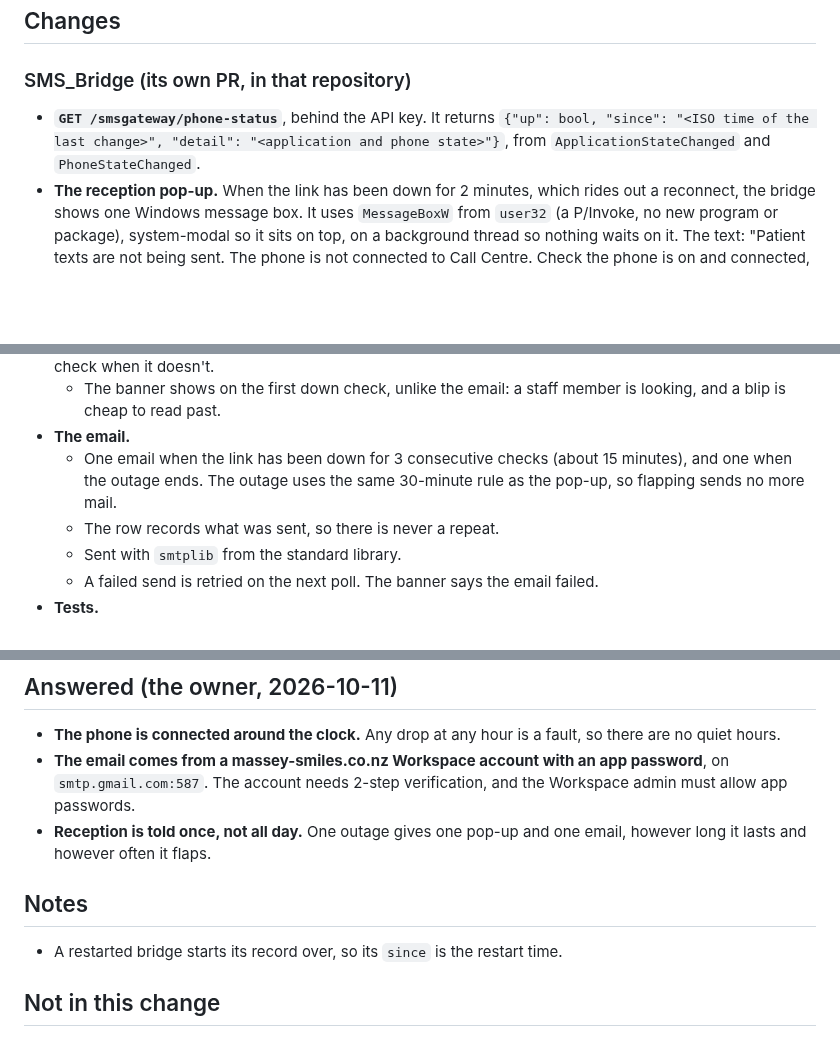
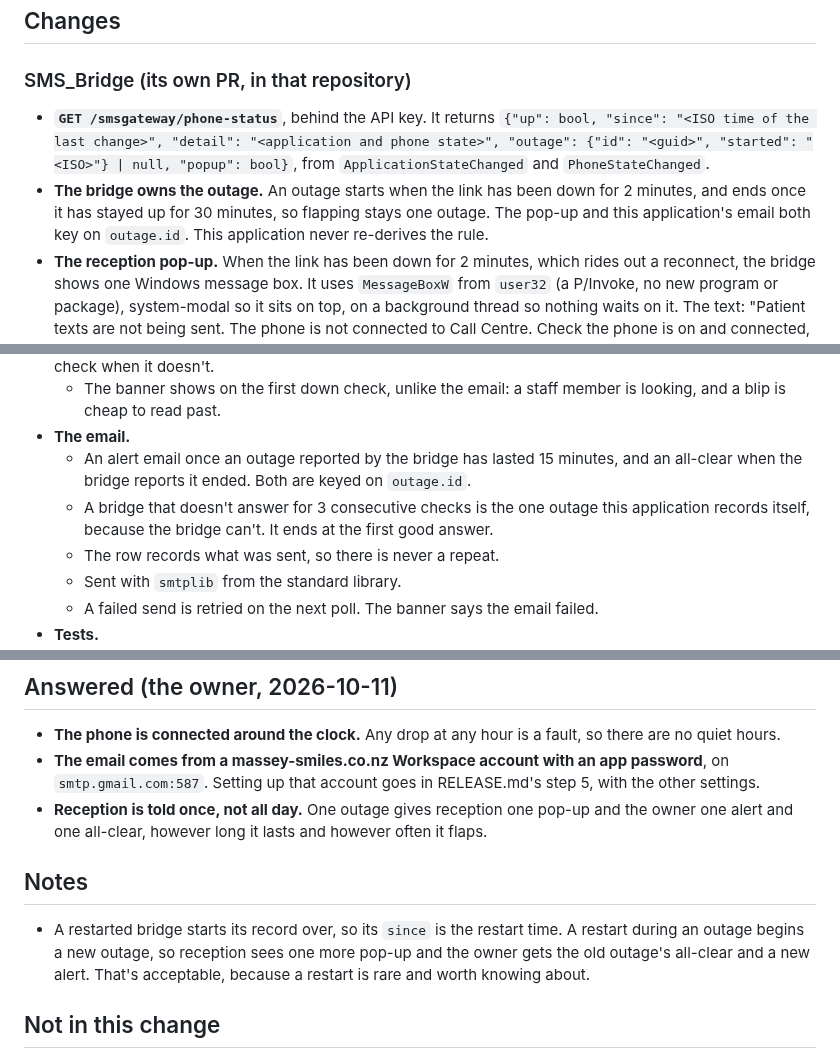
Before and after one commit to corrin/dental_practice_admin, a Markdown page: docs/plans/sms-link-alarm.md, 3 parts joined by grey strips. Rendered like a GitHub page; blank space fills up the shorter version.

Commit message:
Let the bridge own the outage rule; this app keys its email on it
Co-Authored-By: Claude Opus 5.5 <noreply@anthropic.com>

```diff
--- a/docs/plans/sms-link-alarm.md
+++ b/docs/plans/sms-link-alarm.md
@@ -31,8 +31,12 @@ as down.
 ### SMS_Bridge (its own PR, in that repository)
 
 - **`GET /smsgateway/phone-status`**, behind the API key. It returns
-  `{"up": bool, "since": "<ISO time of the last change>", "detail": "<application and phone state>"}`,
-  from `ApplicationStateChanged` and `PhoneStateChanged`.
+  `{"up": bool, "since": "<ISO time of the last change>", "detail": "<application and phone state>",
+  "outage": {"id": "<guid>", "started": "<ISO>"} | null, "popup": bool}`, from
+  `ApplicationStateChanged` and `PhoneStateChanged`.
+- **The bridge owns the outage.** An outage starts when the link has been down for 2 minutes,
+  and ends once it has stayed up for 30 minutes, so flapping stays one outage. The pop-up and
+  this application's email both key on `outage.id`. This application never re-derives the rule.
 - **The reception pop-up.** When the link has been down for 2 minutes, which rides out a
   reconnect, the bridge shows one Windows message box. It uses `MessageBoxW` from `user32` (a
   P/Invoke, no new program or package), system-modal so it sits on top, on a background thread
@@ -71,9 +75,10 @@ as down.
   - The banner shows on the first down check, unlike the email: a staff member is looking, and
     a blip is cheap to read past.
 - **The email.**
-  - One email when the link has been down for 3 consecutive checks (about 15 minutes), and one
-    when the outage ends. The outage uses the same 30-minute rule as the pop-up, so flapping
-    sends no more mail.
+  - An alert email once an outage reported by the bridge has lasted 15 minutes, and an
+    all-clear when the bridge reports it ended. Both are keyed on `outage.id`.
+  - A bridge that doesn't answer for 3 consecutive checks is the one outage this application
+    records itself, because the bridge can't. It ends at the first good answer.
   - The row records what was sent, so there is never a repeat.
   - Sent with `smtplib` from the standard library.
   - A failed send is retried on the next poll. The banner says the email failed.
@@ -112,14 +117,17 @@ as down.
 - **The phone is connected around the clock.** Any drop at any hour is a fault, so there are no
   quiet hours.
 - **The email comes from a massey-smiles.co.nz Workspace account with an app password**, on
-  `smtp.gmail.com:587`. The account needs 2-step verification, and the Workspace admin must
-  allow app passwords.
-- **Reception is told once, not all day.** One outage gives one pop-up and one email, however
-  long it lasts and however often it flaps.
+  `smtp.gmail.com:587`. Setting up that account goes in RELEASE.md's step 5, with the other
+  settings.
+- **Reception is told once, not all day.** One outage gives reception one pop-up and the owner
+  one alert and one all-clear, however long it lasts and however often it flaps.
 
 ## Notes
 
-- A restarted bridge starts its record over, so its `since` is the restart time.
+- A restarted bridge starts its record over, so its `since` is the restart time. A restart
+  during an outage begins a new outage, so reception sees one more pop-up and the owner gets the
+  old outage's all-clear and a new alert. That's acceptable, because a restart is rare and
+  worth knowing about.
 
 ## Not in this change
 
```
Also changed, not shown: other parts of docs/plans/sms-link-alarm.md (+2 -2 lines).
